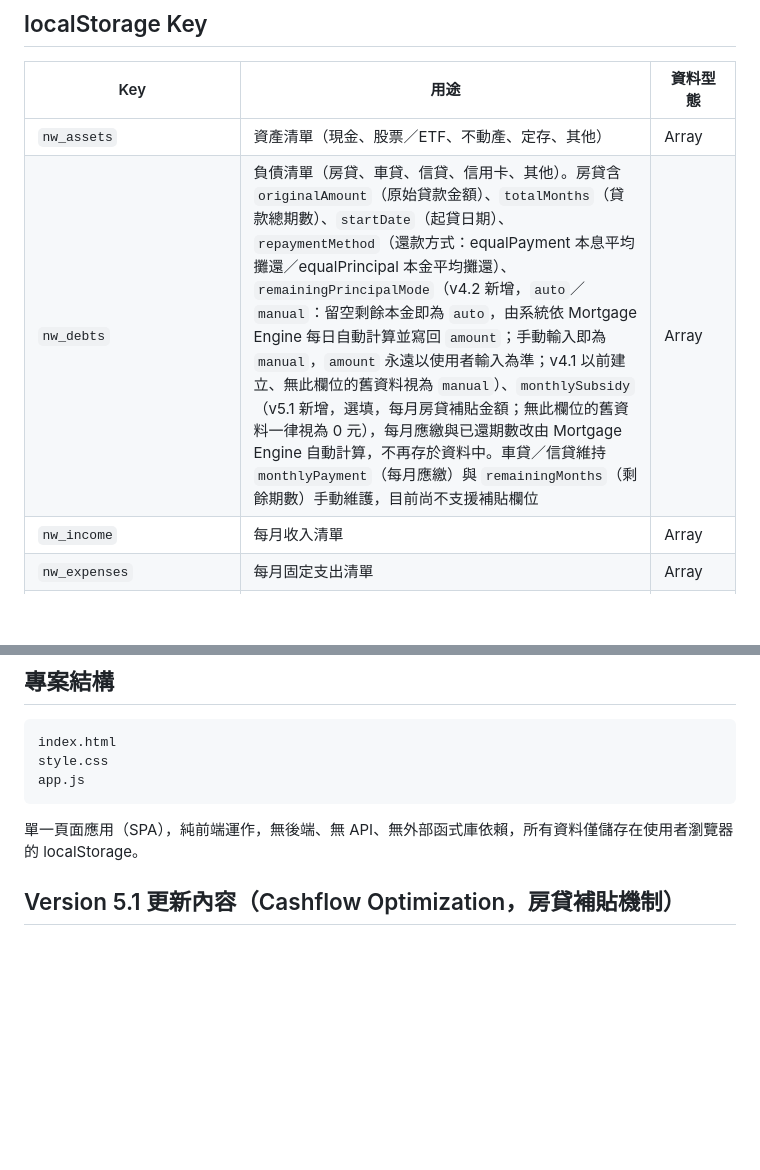
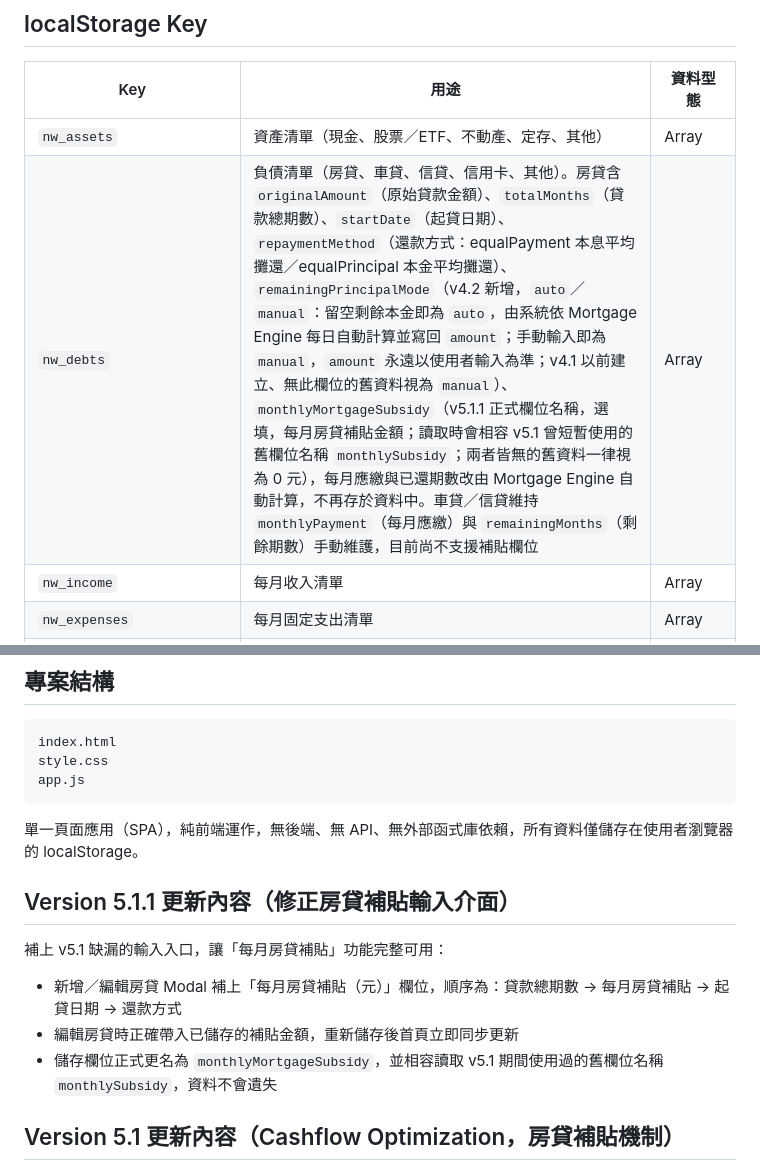
Before and after one commit to mable4134-hash/mortgage-etf-dashboard, a Markdown page: README.md, 2 parts joined by grey strips. Drawn GitHub-style; blank space fills up the shorter version.

Commit message:
Update README with nw_debts field details and version info
Updated the description of the 'nw_debts' field to include the new field name for monthly mortgage subsidy and added version updates for 5.1.1 and 5.1.

````diff
--- a/README.md
+++ b/README.md
@@ -38,7 +38,7 @@
 | Key | 用途 | 資料型態 |
 |---|---|---|
 | `nw_assets` | 資產清單（現金、股票／ETF、不動產、定存、其他） | Array |
-| `nw_debts` | 負債清單（房貸、車貸、信貸、信用卡、其他）。房貸含 `originalAmount`（原始貸款金額）、`totalMonths`（貸款總期數）、`startDate`（起貸日期）、`repaymentMethod`（還款方式：equalPayment 本息平均攤還／equalPrincipal 本金平均攤還）、`remainingPrincipalMode`（v4.2 新增，`auto`／`manual`：留空剩餘本金即為 `auto`，由系統依 Mortgage Engine 每日自動計算並寫回 `amount`；手動輸入即為 `manual`，`amount` 永遠以使用者輸入為準；v4.1 以前建立、無此欄位的舊資料視為 `manual`）、`monthlySubsidy`（v5.1 新增，選填，每月房貸補貼金額；無此欄位的舊資料一律視為 0 元），每月應繳與已還期數改由 Mortgage Engine 自動計算，不再存於資料中。車貸／信貸維持 `monthlyPayment`（每月應繳）與 `remainingMonths`（剩餘期數）手動維護，目前尚不支援補貼欄位 | Array |
+| `nw_debts` | 負債清單（房貸、車貸、信貸、信用卡、其他）。房貸含 `originalAmount`（原始貸款金額）、`totalMonths`（貸款總期數）、`startDate`（起貸日期）、`repaymentMethod`（還款方式：equalPayment 本息平均攤還／equalPrincipal 本金平均攤還）、`remainingPrincipalMode`（v4.2 新增，`auto`／`manual`：留空剩餘本金即為 `auto`，由系統依 Mortgage Engine 每日自動計算並寫回 `amount`；手動輸入即為 `manual`，`amount` 永遠以使用者輸入為準；v4.1 以前建立、無此欄位的舊資料視為 `manual`）、`monthlyMortgageSubsidy`（v5.1.1 正式欄位名稱，選填，每月房貸補貼金額；讀取時會相容 v5.1 曾短暫使用的舊欄位名稱 `monthlySubsidy`；兩者皆無的舊資料一律視為 0 元），每月應繳與已還期數改由 Mortgage Engine 自動計算，不再存於資料中。車貸／信貸維持 `monthlyPayment`（每月應繳）與 `remainingMonths`（剩餘期數）手動維護，目前尚不支援補貼欄位 | Array |
 | `nw_income` | 每月收入清單 | Array |
 | `nw_expenses` | 每月固定支出清單 | Array |
 | `nw_living_expense` | 每月生活費（單一數字，不分類） | Number |
@@ -55,6 +55,12 @@ app.js
 ```
 
 單一頁面應用（SPA），純前端運作，無後端、無 API、無外部函式庫依賴，所有資料僅儲存在使用者瀏覽器的 localStorage。
+
+## Version 5.1.1 更新內容（修正房貸補貼輸入介面）
+補上 v5.1 缺漏的輸入入口，讓「每月房貸補貼」功能完整可用：
+- 新增／編輯房貸 Modal 補上「每月房貸補貼（元）」欄位，順序為：貸款總期數 → 每月房貸補貼 → 起貸日期 → 還款方式
+- 編輯房貸時正確帶入已儲存的補貼金額，重新儲存後首頁立即同步更新
+- 儲存欄位正式更名為 `monthlyMortgageSubsidy`，並相容讀取 v5.1 期間使用過的舊欄位名稱 `monthlySubsidy`，資料不會遺失
 
 ## Version 5.1 更新內容（Cashflow Optimization，房貸補貼機制）
 本版本改善每月現金流計算，讓房貸月付金正確納入每月支出，並支援「部分房貸由預留資金補貼」的情境（例如增貸後預留活存補貼房貸）：
````
